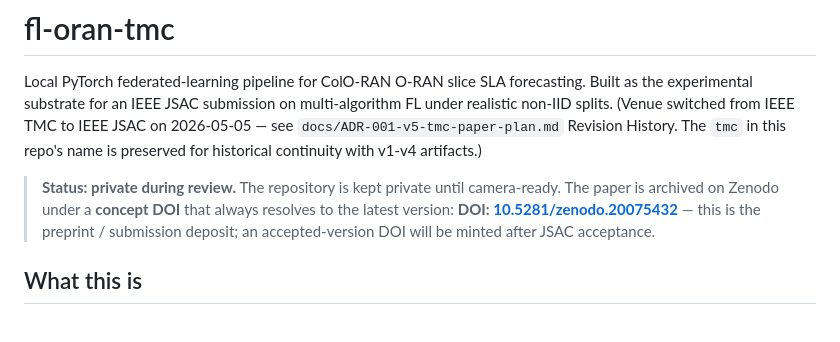
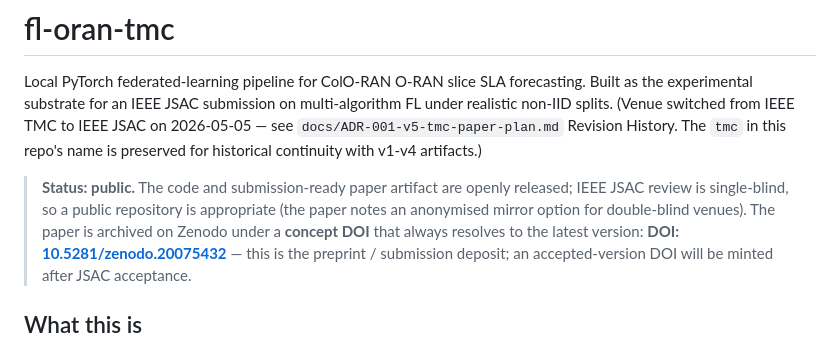
Before and after one commit to thc1006/fl-oran-tmc, a Markdown page: README.md, the part around the change. Rendered like a GitHub page.

Commit message:
docs(README): correct status to public (repo is public; JSAC single-blind)
README claimed "private during review / kept private until camera-ready",
but the repository is public. IEEE JSAC review is single-blind, so a public
repo is appropriate; the paper already notes an anonymised-mirror option for
double-blind venues.

```diff
--- a/README.md
+++ b/README.md
@@ -7,8 +7,10 @@ on multi-algorithm FL under realistic non-IID splits.
 `docs/ADR-001-v5-tmc-paper-plan.md` Revision History. The `tmc` in this
 repo's name is preserved for historical continuity with v1-v4 artifacts.)
 
-> **Status: private during review.** The repository is kept private until
-> camera-ready. The paper is archived on Zenodo under a **concept DOI**
+> **Status: public.** The code and submission-ready paper artifact are
+> openly released; IEEE JSAC review is single-blind, so a public repository
+> is appropriate (the paper notes an anonymised mirror option for
+> double-blind venues). The paper is archived on Zenodo under a **concept DOI**
 > that always resolves to the latest version:
 > **DOI: [10.5281/zenodo.20075432](https://doi.org/10.5281/zenodo.20075432)**
 > — this is the preprint / submission deposit; an accepted-version DOI
```
